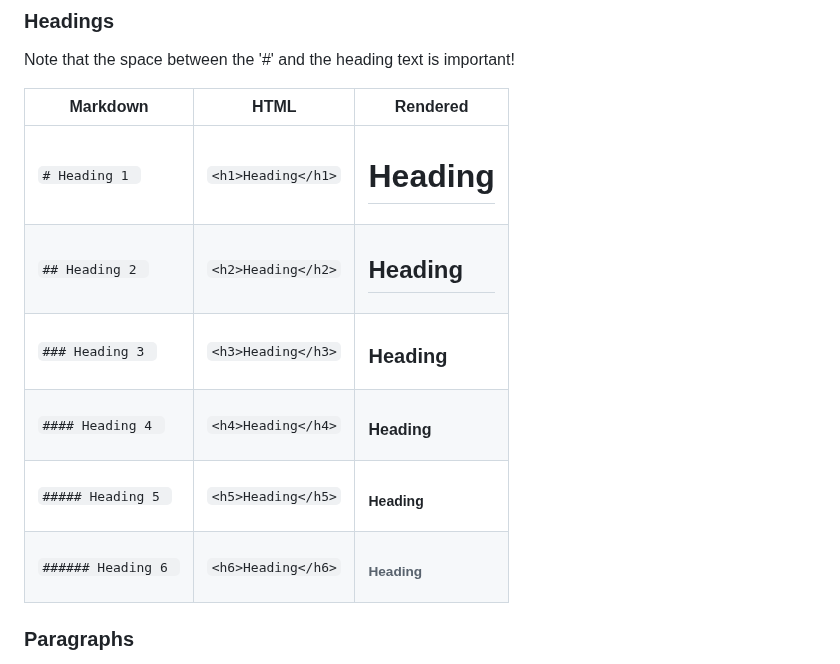
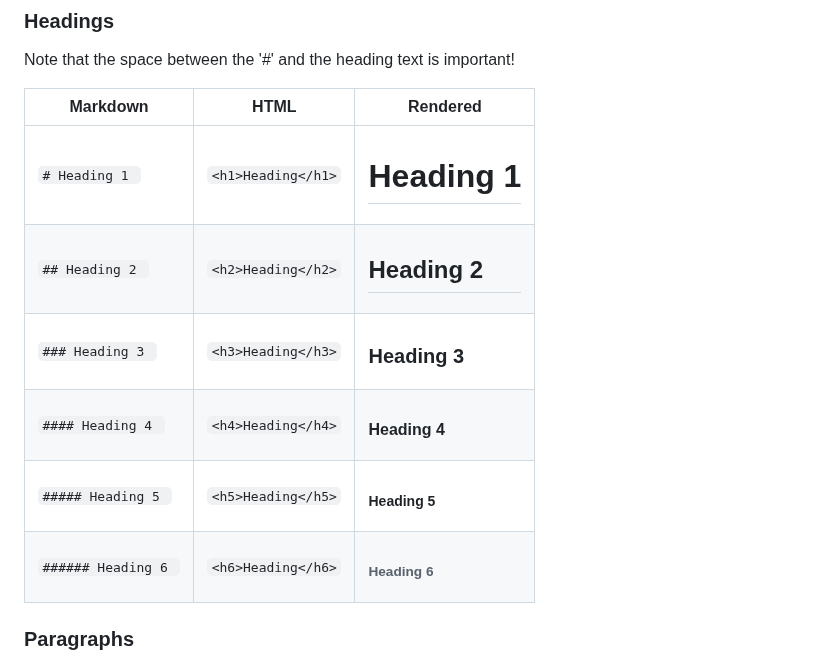
Before and after one commit to happymeal808/group-07-presentation-website, a Markdown page: README.md, the part around the change. Drawn GitHub-style.

```diff
--- a/README.md
+++ b/README.md
@@ -55,12 +55,12 @@ Note that the space between the '#' and the heading text is important!
 
 | Markdown     | HTML |  Rendered  |
 | ----------- | ----------- | ------ |
-| `# Heading 1 `   | `<h1>Heading</h1>`| <h1>Heading</h1>  |
-| `## Heading 2 `   | `<h2>Heading</h2>`| <h2>Heading</h2> |
-| `### Heading 3 `   | `<h3>Heading</h3>`| <h3>Heading</h3> |
-| `#### Heading 4 `   | `<h4>Heading</h4>`| <h4>Heading</h4> |
-| `##### Heading 5 `   | `<h5>Heading</h5>`| <h5>Heading</h5> |
-| `###### Heading 6 `   | `<h6>Heading</h6>`| <h6>Heading</h6> |
+| `# Heading 1 `   | `<h1>Heading</h1>`| <h1>Heading 1</h1>  |
+| `## Heading 2 `   | `<h2>Heading</h2>`| <h2>Heading 2</h2> |
+| `### Heading 3 `   | `<h3>Heading</h3>`| <h3>Heading 3</h3> |
+| `#### Heading 4 `   | `<h4>Heading</h4>`| <h4>Heading 4</h4> |
+| `##### Heading 5 `   | `<h5>Heading</h5>`| <h5>Heading 5</h5> |
+| `###### Heading 6 `   | `<h6>Heading</h6>`| <h6>Heading 6</h6> |
 
 ### Paragraphs
 Separate your paragraphs from one another by using a blank line between them.
```
